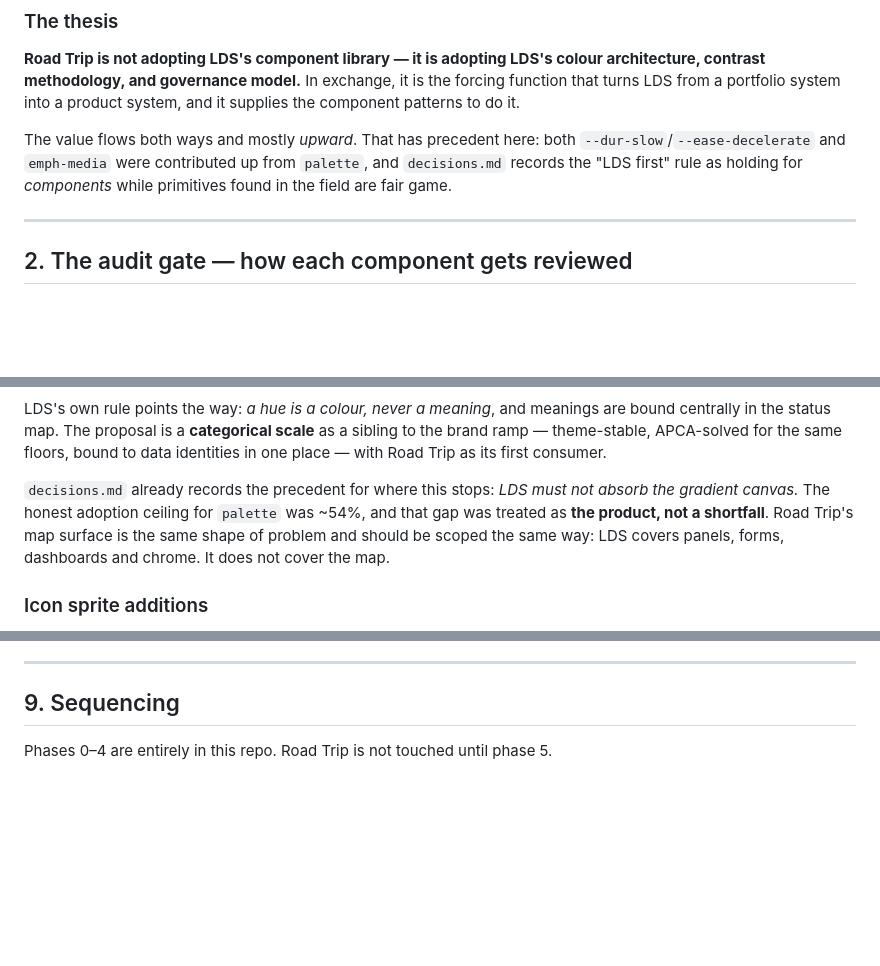
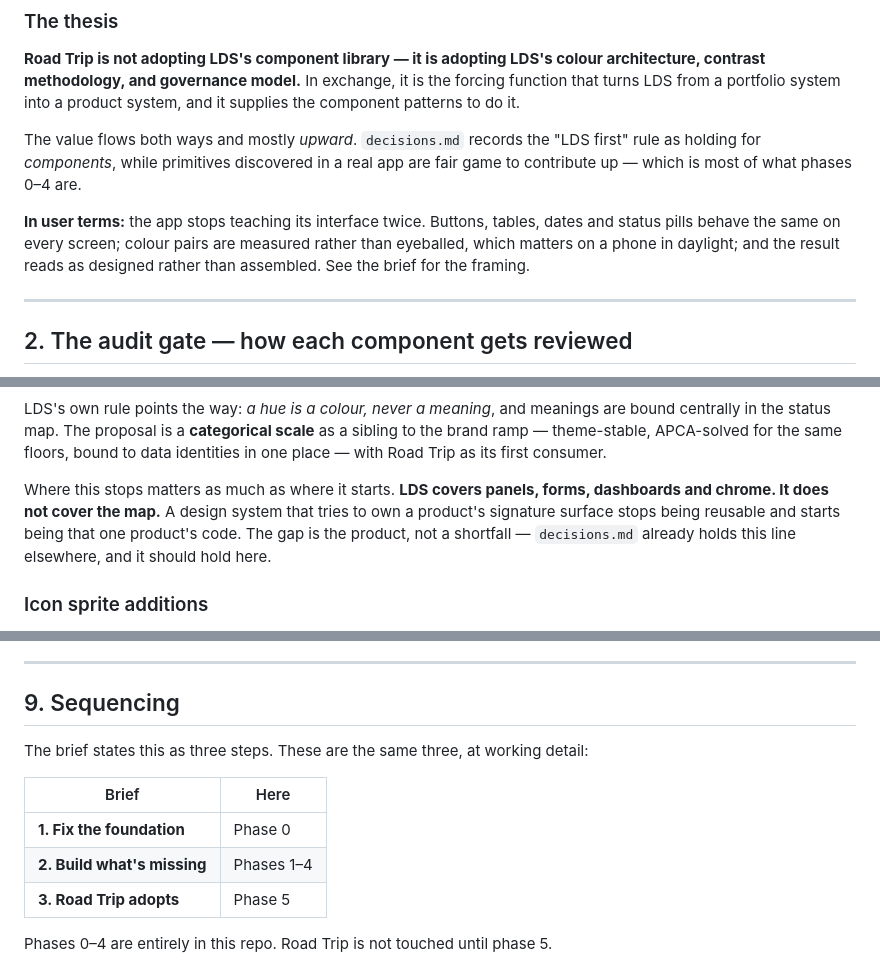
Before and after one commit to matthewlew/matthewlew.github.io, a Markdown page: docs/lew-design-system/product-readiness.md, 3 parts joined by grey strips. Rendered like a GitHub page; blank space fills up the shorter version.

```diff
--- a/docs/lew-design-system/product-readiness.md
+++ b/docs/lew-design-system/product-readiness.md
@@ -115,10 +115,14 @@ architecture, contrast methodology, and governance model.** In exchange, it is
 the forcing function that turns LDS from a portfolio system into a product
 system, and it supplies the component patterns to do it.
 
-The value flows both ways and mostly *upward*. That has precedent here: both
-`--dur-slow`/`--ease-decelerate` and `emph-media` were contributed up from
-`palette`, and `decisions.md` records the "LDS first" rule as holding for
-*components* while primitives found in the field are fair game.
+The value flows both ways and mostly *upward*. `decisions.md` records the "LDS
+first" rule as holding for *components*, while primitives discovered in a real
+app are fair game to contribute up — which is most of what phases 0–4 are.
+
+**In user terms:** the app stops teaching its interface twice. Buttons, tables,
+dates and status pills behave the same on every screen; colour pairs are measured
+rather than eyeballed, which matters on a phone in daylight; and the result reads
+as designed rather than assembled. See the brief for the framing.
 
 ---
 
@@ -263,11 +267,11 @@ are bound centrally in the status map. The proposal is a **categorical scale**
 as a sibling to the brand ramp — theme-stable, APCA-solved for the same floors,
 bound to data identities in one place — with Road Trip as its first consumer.
 
-`decisions.md` already records the precedent for where this stops: *LDS must not
-absorb the gradient canvas.* The honest adoption ceiling for `palette` was ~54%,
-and that gap was treated as **the product, not a shortfall**. Road Trip's map
-surface is the same shape of problem and should be scoped the same way: LDS
-covers panels, forms, dashboards and chrome. It does not cover the map.
+Where this stops matters as much as where it starts. **LDS covers panels, forms,
+dashboards and chrome. It does not cover the map.** A design system that tries to
+own a product's signature surface stops being reusable and starts being that one
+product's code. The gap is the product, not a shortfall — `decisions.md` already
+holds this line elsewhere, and it should hold here.
 
 ### Icon sprite additions
 
@@ -426,6 +430,15 @@ what makes Road Trip's migration cheap — see phase 5.
 
 ## 9. Sequencing
 
+The brief states this as three steps. These are the same three, at working
+detail:
+
+| Brief | Here |
+|---|---|
+| **1. Fix the foundation** | Phase 0 |
+| **2. Build what's missing** | Phases 1–4 |
+| **3. Road Trip adopts** | Phase 5 |
+
 Phases 0–4 are entirely in this repo. Road Trip is not touched until phase 5.
 
 **Phase 0 — the floor.** Contrast assertions in CI from `lds-ink.mjs`. Recover
```
Also changed, not shown: other parts of docs/lew-design-system/product-readiness.md (+2 -2 lines), docs/lew-design-system/product-readiness-brief.md (+68 -75 lines).
